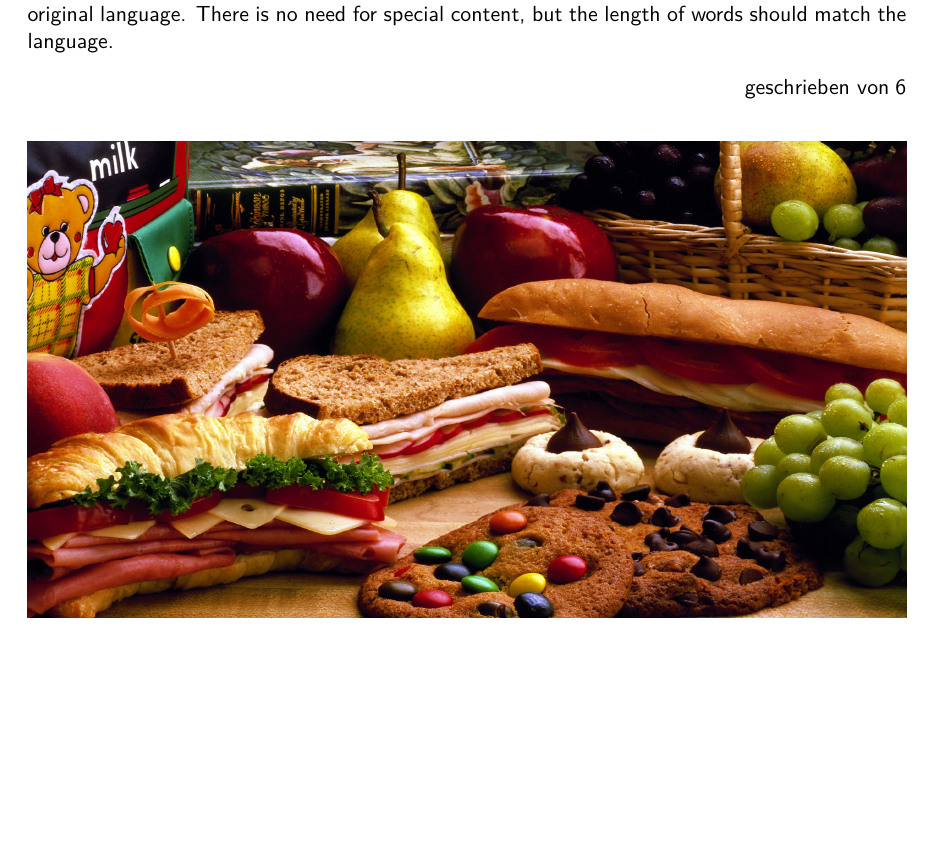
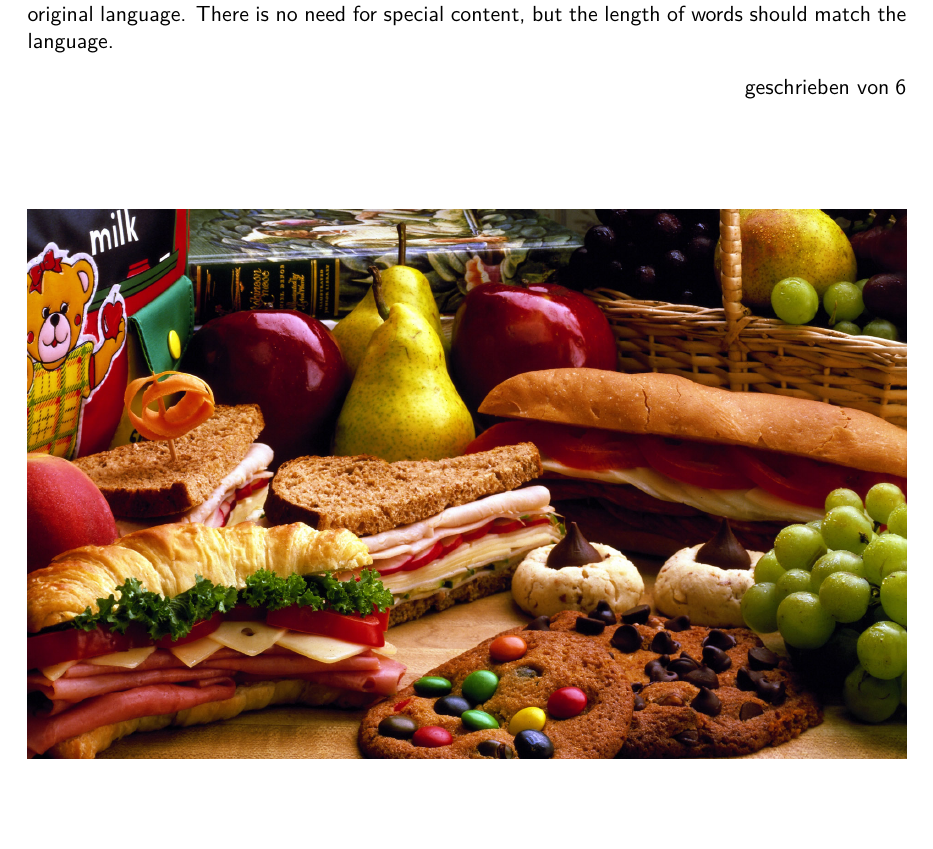
Before and after one commit to Slothologist/cookerybook, a LaTeX paper (main_clean.tex, which reads cookerybook.sty, tex/TestRecipe.tex): part of page 7 of 8, cut so that both start at the same text, the shorter picture padded with empty space. Compiled offline with pdfLaTeX.

Commit message:
main picture scaling option in recipes; pictures are scaled w.r.t. its aspect ratio

```diff
--- a/cookerybook.sty
+++ b/cookerybook.sty
@@ -241,6 +240,7 @@
 \define@key{recipe}{bakingtemperature}[]{\def\cb@bakingtemp{#1}}
 \define@key{recipe}{portion}[]{\def\cb@portion{#1}}
 \define@key{recipe}{author}[]{\def\cb@author{#1}}
+\define@key{recipe}{mainpicturescaling}[]{\def\cb@mainpicturescaling{#1}}
 
 \savekeys{recipe}
 {
@@ -249,7 +249,8 @@
 	bakingtime,
 	bakingtemperature,
 	portion,
-	author
+	author,
+	mainpicturescaling
 }
 
 \newcommand*{\setRecipe}[1]
@@ -264,7 +265,8 @@
 	bakingtime,
 	bakingtemperature,
 	portion,
-	author
+	author,
+	mainpicturescaling = 0.35
 }
 
 %%%%%%%%%%%%%%%%%%%%%%%%%%
@@ -459,9 +461,9 @@
 	% Only show table if it has content.
 	\ifthenelse{\boolean{usePicture}}{
 		\vfill % Move picture at the end of the page.
-		\begin{minipage}[b][0.5\textheight][t]{\textwidth}
+		\begin{minipage}[b][\cb@mainpicturescaling\textheight][t]{\textwidth}
 			\centering
-			\includegraphics[width=\textwidth, height=0.35\textheight]{\pathToMainPicture}
+			\includegraphics[max size={\textwidth}{\cb@mainpicturescaling\textheight}]{\pathToMainPicture}
 		\end{minipage}
 	}{}
 
--- a/tex/TestRecipe.tex
+++ b/tex/TestRecipe.tex
@@ -6,7 +6,8 @@
 	bakingtemperature = 4,
 	bakingtime = 3,
 	portion = 5,
-	author = 6
+	author = 6,
+	mainpicturescaling = 0.45
 ]
 {Google Picture Search}
 
```
Also changed, not shown: main_clean.pdf, cookerybook.sty (1 more changed lines).
